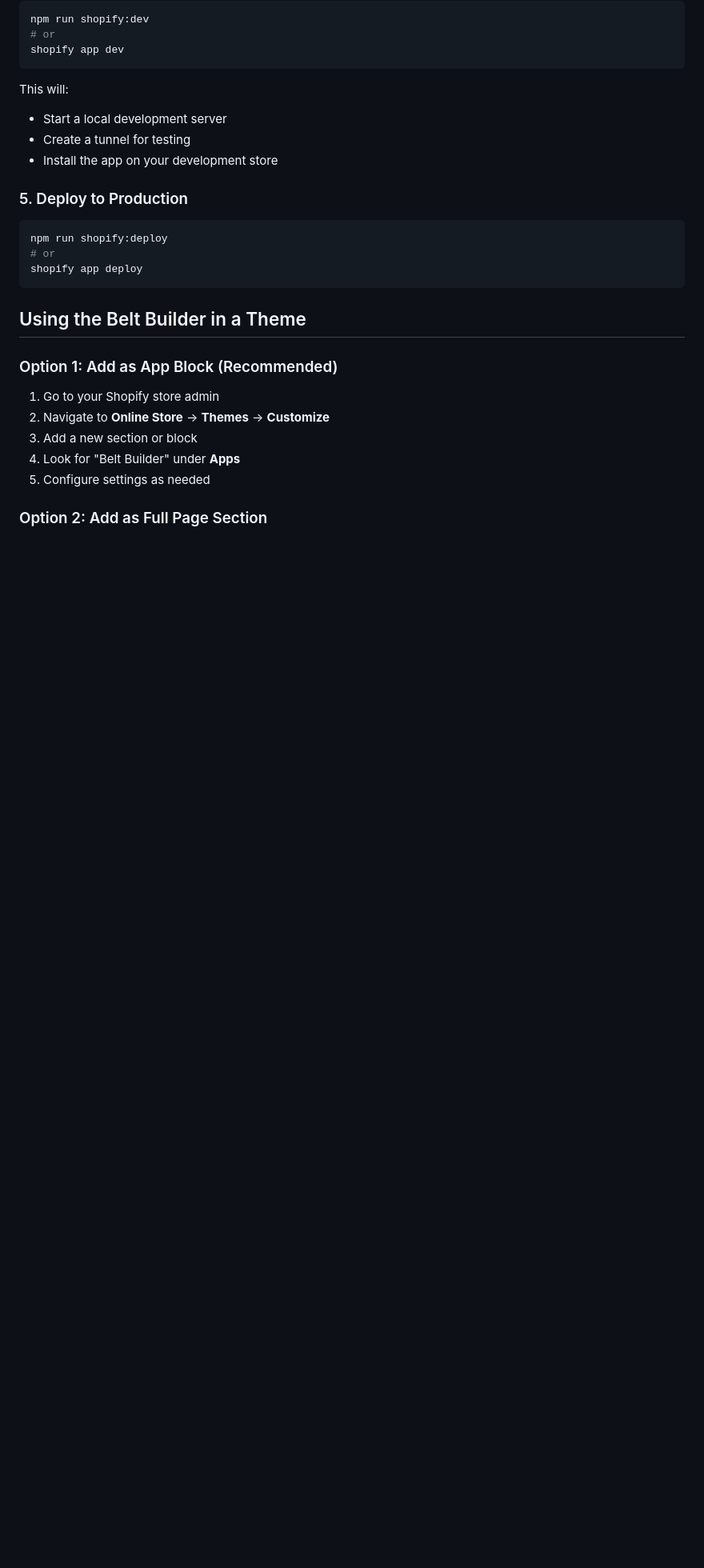
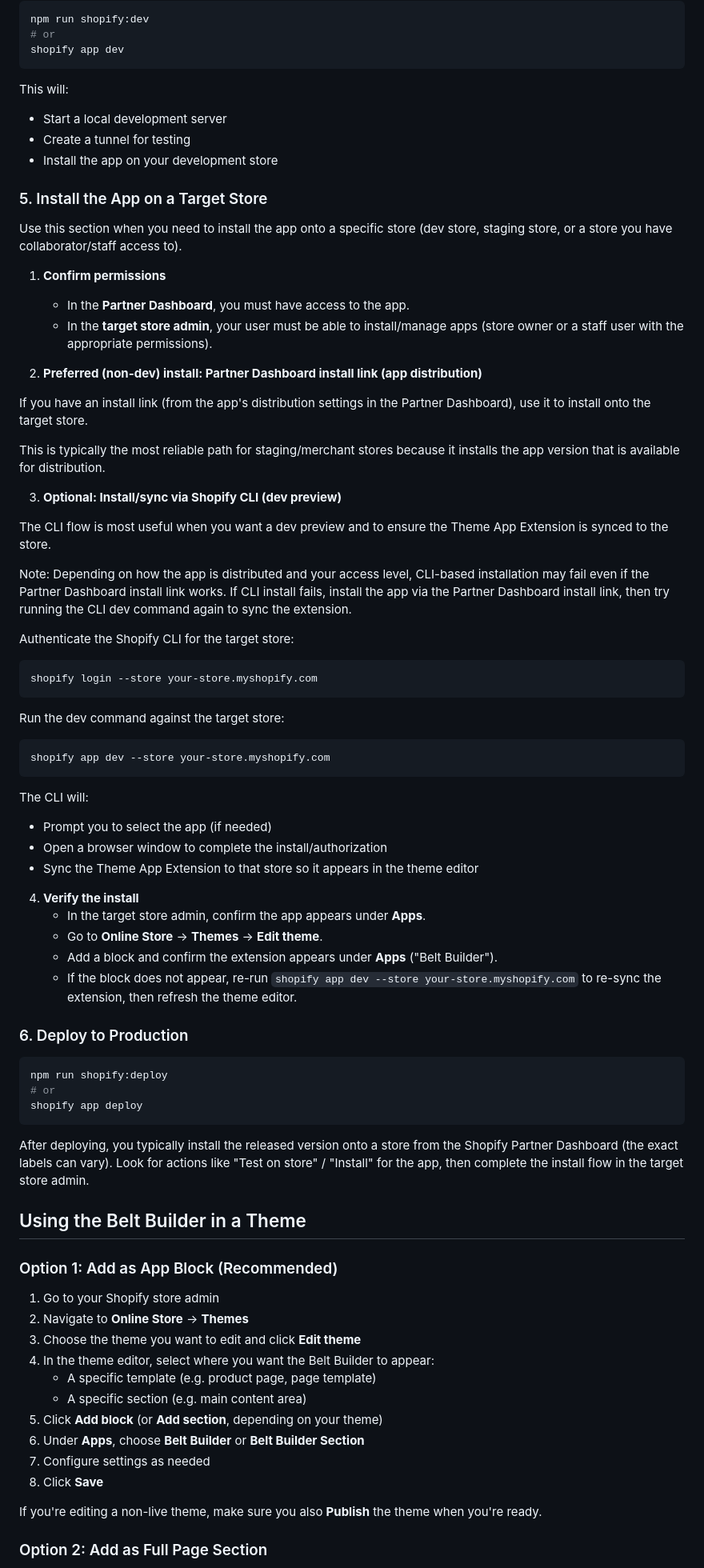
Before and after one commit to haydonist/CustomBuilder, a Markdown page: SHOPIFY_DEPLOYMENT.md, the part around the change printed below. Shown: that part at 80% size. Rendered like a GitHub page; blank space fills up the shorter version.

Commit message:
update README with instructions for installing and integrating the app into target store

````diff
--- a/SHOPIFY_DEPLOYMENT.md
+++ b/SHOPIFY_DEPLOYMENT.md
@@ -78,7 +88,50 @@ This will:
 - Create a tunnel for testing
 - Install the app on your development store
 
-### 5. Deploy to Production
+### 5. Install the App on a Target Store
+
+Use this section when you need to install the app onto a specific store (dev store, staging store, or a store you have collaborator/staff access to).
+
+1. **Confirm permissions**
+   - In the **Partner Dashboard**, you must have access to the app.
+   - In the **target store admin**, your user must be able to install/manage apps (store owner or a staff user with the appropriate permissions).
+
+2. **Preferred (non-dev) install: Partner Dashboard install link (app distribution)**
+
+If you have an install link (from the app's distribution settings in the Partner Dashboard), use it to install onto the target store.
+
+This is typically the most reliable path for staging/merchant stores because it installs the app version that is available for distribution.
+
+3. **Optional: Install/sync via Shopify CLI (dev preview)**
+
+The CLI flow is most useful when you want a dev preview and to ensure the Theme App Extension is synced to the store.
+
+Note: Depending on how the app is distributed and your access level, CLI-based installation may fail even if the Partner Dashboard install link works. If CLI install fails, install the app via the Partner Dashboard install link, then try running the CLI dev command again to sync the extension.
+
+Authenticate the Shopify CLI for the target store:
+
+```bash
+shopify login --store your-store.myshopify.com
+```
+
+Run the dev command against the target store:
+
+```bash
+shopify app dev --store your-store.myshopify.com
+```
+
+The CLI will:
+- Prompt you to select the app (if needed)
+- Open a browser window to complete the install/authorization
+- Sync the Theme App Extension to that store so it appears in the theme editor
+
+4. **Verify the install**
+   - In the target store admin, confirm the app appears under **Apps**.
+   - Go to **Online Store** → **Themes** → **Edit theme**.
+   - Add a block and confirm the extension appears under **Apps** ("Belt Builder").
+   - If the block does not appear, re-run `shopify app dev --store your-store.myshopify.com` to re-sync the extension, then refresh the theme editor.
+
+### 6. Deploy to Production
 
 ```bash
 npm run shopify:deploy
@@ -86,14 +139,23 @@ npm run shopify:deploy
 shopify app deploy
 ```
 
+After deploying, you typically install the released version onto a store from the Shopify Partner Dashboard (the exact labels can vary). Look for actions like "Test on store" / "Install" for the app, then complete the install flow in the target store admin.
+
 ## Using the Belt Builder in a Theme
 
 ### Option 1: Add as App Block (Recommended)
 
 1. Go to your Shopify store admin
-2. Navigate to **Online Store** → **Themes** → **Customize**
-3. Add a new section or block
-4. Look for "Belt Builder" under **Apps**
-5. Configure settings as needed
+2. Navigate to **Online Store** → **Themes**
+3. Choose the theme you want to edit and click **Edit theme**
+4. In the theme editor, select where you want the Belt Builder to appear:
+   - A specific template (e.g. product page, page template)
+   - A specific section (e.g. main content area)
+5. Click **Add block** (or **Add section**, depending on your theme)
+6. Under **Apps**, choose **Belt Builder** or **Belt Builder Section**
+7. Configure settings as needed
+8. Click **Save**
+
+If you're editing a non-live theme, make sure you also **Publish** the theme when you're ready.
 
 ### Option 2: Add as Full Page Section
````
Also changed, not shown: other parts of SHOPIFY_DEPLOYMENT.md (+25 -5 lines).
